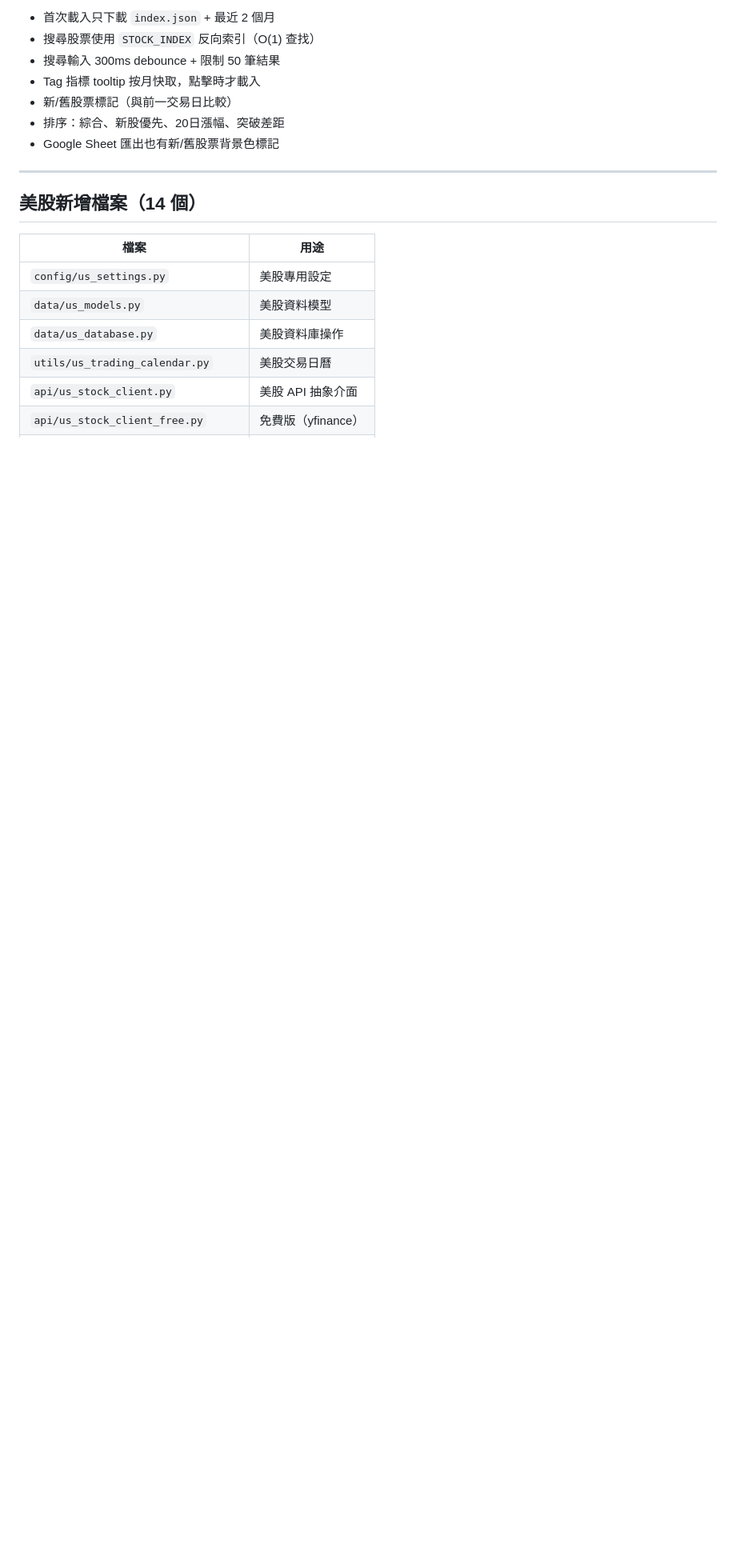
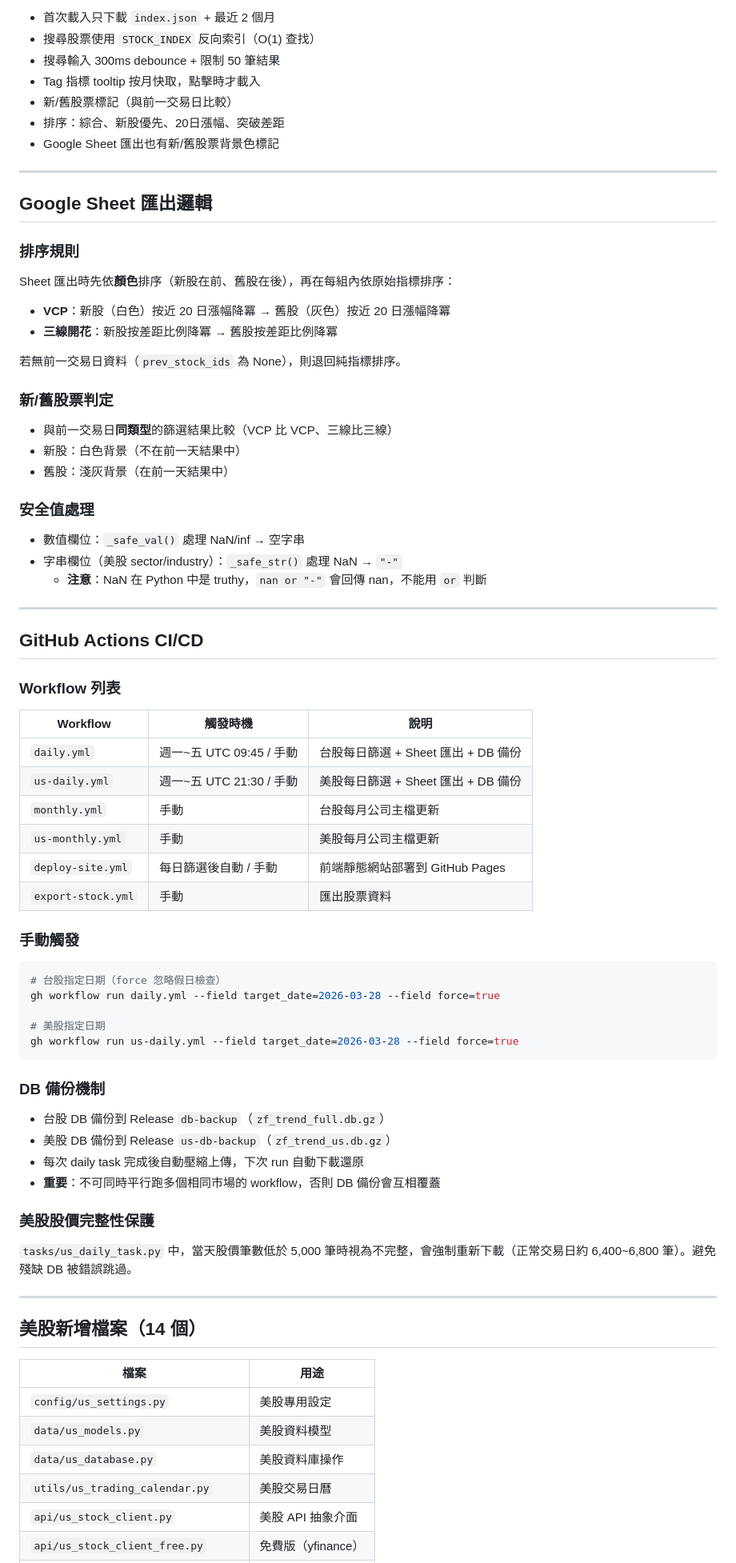
Before and after one commit to jacky99714/ZF_TrendPicking, a Markdown page: CLAUDE.md, the part around one of its changes. Shown at 80% size. GitHub-like rendering; blank space fills up the shorter version.

Commit message:
docs: 更新 CLAUDE.md — 補充 Sheet 排序邏輯、CI/CD 說明、DB 備份注意事項

````diff
--- a/CLAUDE.md
+++ b/CLAUDE.md
@@ -137,6 +137,60 @@ US_SHEET_ID_VERIFICATION=<美股驗證 Sheet ID>
 
 ---
 
+## Google Sheet 匯出邏輯
+
+### 排序規則
+Sheet 匯出時先依**顏色**排序（新股在前、舊股在後），再在每組內依原始指標排序：
+- **VCP**：新股（白色）按近 20 日漲幅降冪 → 舊股（灰色）按近 20 日漲幅降冪
+- **三線開花**：新股按差距比例降冪 → 舊股按差距比例降冪
+
+若無前一交易日資料（`prev_stock_ids` 為 None），則退回純指標排序。
+
+### 新/舊股票判定
+- 與前一交易日**同類型**的篩選結果比較（VCP 比 VCP、三線比三線）
+- 新股：白色背景（不在前一天結果中）
+- 舊股：淺灰背景（在前一天結果中）
+
+### 安全值處理
+- 數值欄位：`_safe_val()` 處理 NaN/inf → 空字串
+- 字串欄位（美股 sector/industry）：`_safe_str()` 處理 NaN → `"-"`
+  - **注意**：NaN 在 Python 中是 truthy，`nan or "-"` 會回傳 nan，不能用 `or` 判斷
+
+---
+
+## GitHub Actions CI/CD
+
+### Workflow 列表
+
+| Workflow | 觸發時機 | 說明 |
+|----------|---------|------|
+| `daily.yml` | 週一~五 UTC 09:45 / 手動 | 台股每日篩選 + Sheet 匯出 + DB 備份 |
+| `us-daily.yml` | 週一~五 UTC 21:30 / 手動 | 美股每日篩選 + Sheet 匯出 + DB 備份 |
+| `monthly.yml` | 手動 | 台股每月公司主檔更新 |
+| `us-monthly.yml` | 手動 | 美股每月公司主檔更新 |
+| `deploy-site.yml` | 每日篩選後自動 / 手動 | 前端靜態網站部署到 GitHub Pages |
+| `export-stock.yml` | 手動 | 匯出股票資料 |
+
+### 手動觸發
+```bash
+# 台股指定日期（force 忽略假日檢查）
+gh workflow run daily.yml --field target_date=2026-03-28 --field force=true
+
+# 美股指定日期
+gh workflow run us-daily.yml --field target_date=2026-03-28 --field force=true
+```
+
+### DB 備份機制
+- 台股 DB 備份到 Release `db-backup`（`zf_trend_full.db.gz`）
+- 美股 DB 備份到 Release `us-db-backup`（`zf_trend_us.db.gz`）
+- 每次 daily task 完成後自動壓縮上傳，下次 run 自動下載還原
+- **重要**：不可同時平行跑多個相同市場的 workflow，否則 DB 備份會互相覆蓋
+
+### 美股股價完整性保護
+`tasks/us_daily_task.py` 中，當天股價筆數低於 5,000 筆時視為不完整，會強制重新下載（正常交易日約 6,400~6,800 筆）。避免殘缺 DB 被錯誤跳過。
+
+---
+
 ## 美股新增檔案（14 個）
 
 | 檔案 | 用途 |
````
Also changed, not shown: other parts of CLAUDE.md (+2 -0 lines).
